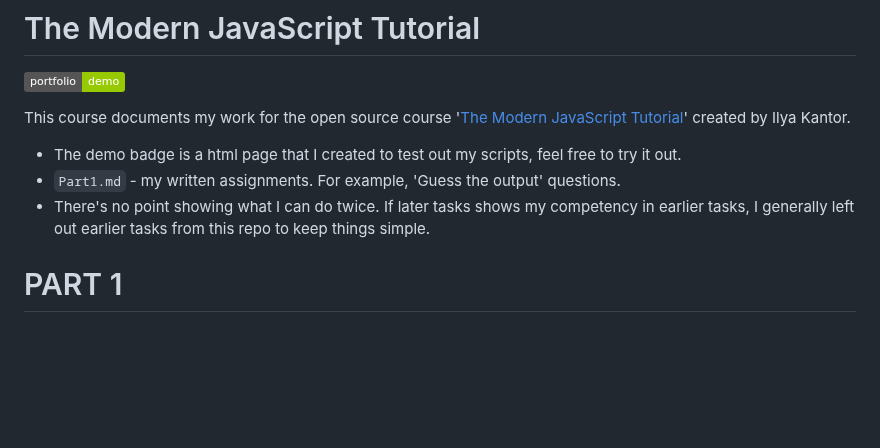
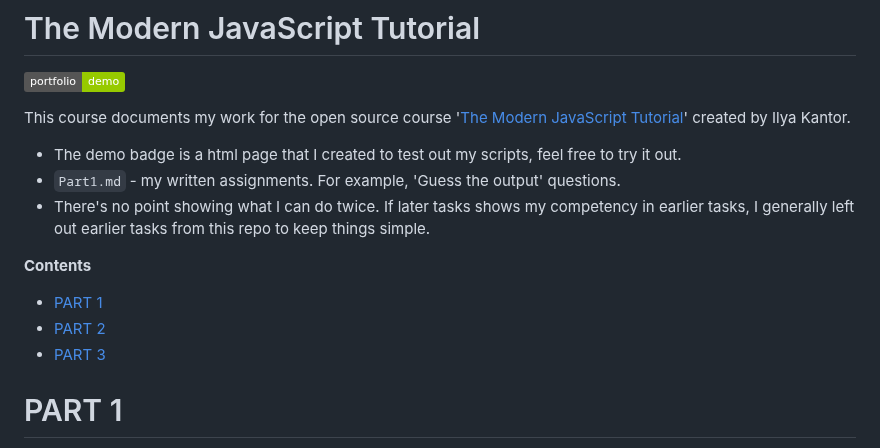
Before and after one commit to p2635/modern-js-tutorial, a Markdown page: README.md, the part around one of its changes. Rendered like a GitHub page; badges without logos; blank space fills up the shorter version.

```diff
--- a/README.md
+++ b/README.md
@@ -9,6 +10,12 @@ This course documents my work for the open source course '[The Modern JavaScript
 - The demo badge is a html page that I created to test out my scripts, feel free to try it out.
 - `Part1.md` - my written assignments. For example, 'Guess the output' questions.
 - There's no point showing what I can do twice. If later tasks shows my competency in earlier tasks, I generally left out earlier tasks from this repo to keep things simple.
+
+**Contents**
+
+- [PART 1](#part-1)
+- [PART 2](#part-2)
+- [PART 3](#part-3)
 
 # PART 1
 
```
Also changed, not shown: other parts of README.md (+1 -0 lines), Part1.md (+7 -7 lines).
